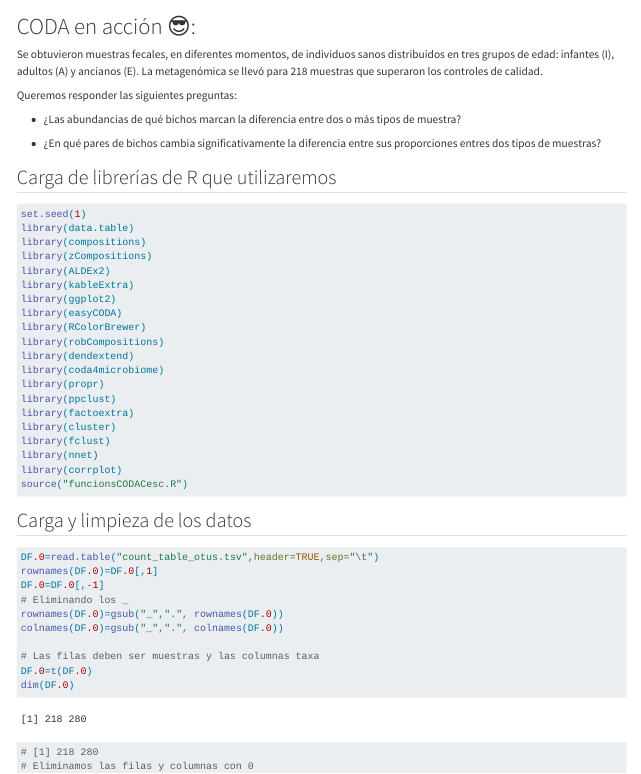
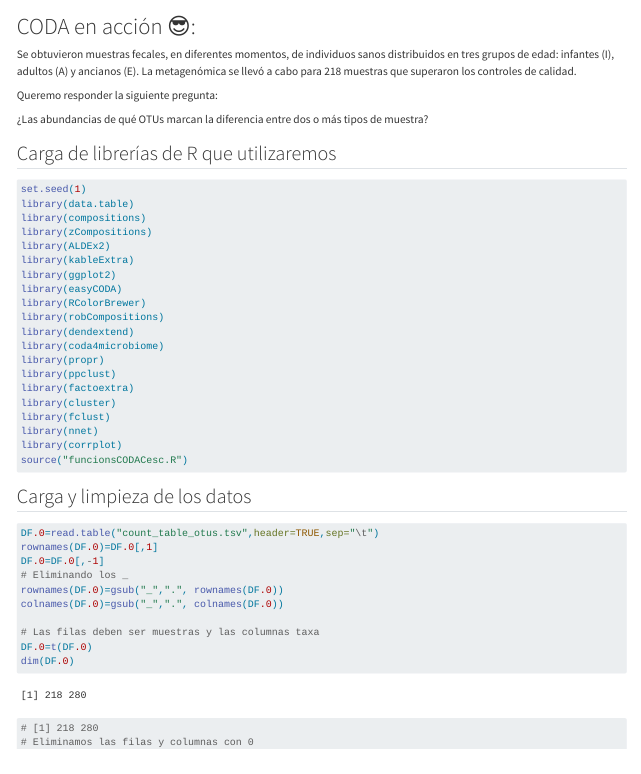
Before and after one commit to RicUIB/coda_metacircle, a Quarto document (coda_ejemplo1.qmd): the page in a window 1100 px wide, from its top. Rendered offline with R 4.5, knitr and Pandoc in place of Quarto, with nearby package versions; some code elsewhere in the file could not run offline; long lines of code are wrapped; common packages that the code uses without loading them are loaded.

Commit message:
Actualizo

```diff
--- a/coda_ejemplo1.qmd
+++ b/coda_ejemplo1.qmd
@@ -1,13 +1,12 @@
 # CODA en acción 😎:
 
-Se obtuvieron muestras fecales, en diferentes momentos, de individuos sanos distribuidos en tres grupos de edad: infantes (I), adultos (A) y ancianos (E). La metagenómica se llevó para 218 muestras que superaron los controles de calidad.
+Se obtuvieron muestras fecales, en diferentes momentos, de individuos sanos distribuidos en tres grupos de edad: infantes (I), adultos (A) y ancianos (E). La metagenómica se llevó a cabo para 218 muestras que superaron los controles de calidad.
 
-Queremos responder las siguientes preguntas:
+Queremo responder la siguiente pregunta:
 
-* ¿Las abundancias de qué bichos marcan la diferencia entre dos o más tipos de muestra?
+¿Las abundancias de qué OTUs marcan la diferencia entre dos o más tipos de muestra?
 
-* ¿En qué pares de bichos cambia significativamente la diferencia
-entre sus proporciones entres dos tipos de muestras?
+
 
 
 ## Carga de librerías de R que utilizaremos
```
Also changed, not shown: t3.qmd (+1 -1 lines), docs/search.json, 3 other files.
